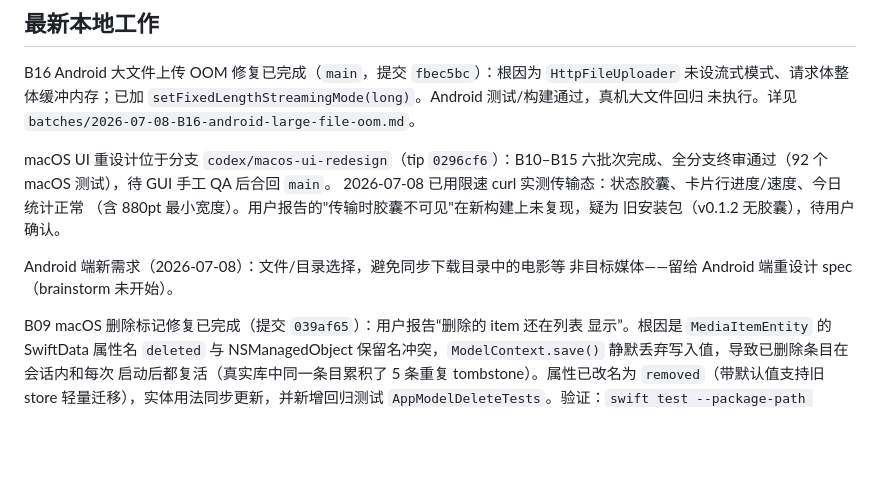
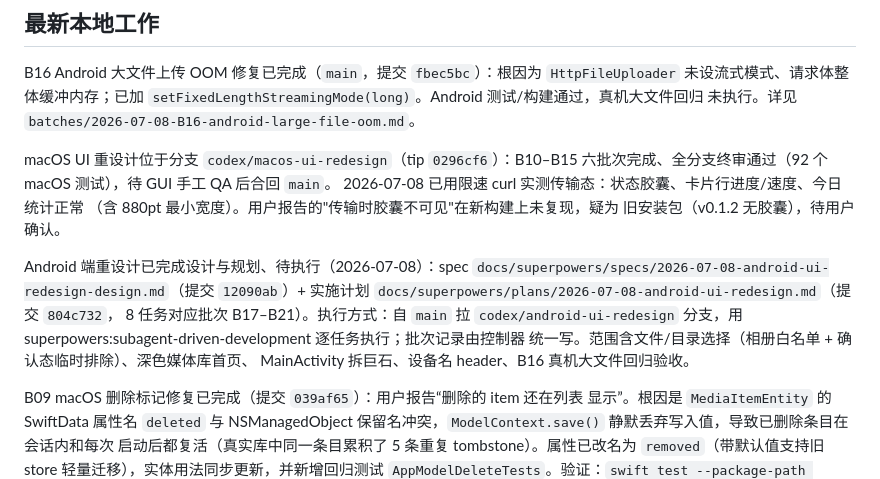
Before and after one commit to rensss/atoa_sync, a Markdown page: PROJECT_MEMORY/HANDOFF.md, the part around the change. GitHub-like rendering; blank space fills up the shorter version.

Commit message:
docs: 交接记录 Android 重设计计划待执行
Claude-Session: https://claude.ai/code/session_01R8iA7u3mry5aWSJLqCtNe2

```diff
--- a/PROJECT_MEMORY/HANDOFF.md
+++ b/PROJECT_MEMORY/HANDOFF.md
@@ -40,8 +40,14 @@ macOS UI 重设计位于分支 `codex/macos-ui-redesign`（tip `0296cf6`）：B1
 （含 880pt 最小宽度）。用户报告的"传输时胶囊不可见"在新构建上未复现，疑为
 旧安装包（v0.1.2 无胶囊），待用户确认。
 
-Android 端新需求（2026-07-08）：文件/目录选择，避免同步下载目录中的电影等
-非目标媒体——留给 Android 端重设计 spec（brainstorm 未开始）。
+Android 端重设计已完成设计与规划、待执行（2026-07-08）：spec
+`docs/superpowers/specs/2026-07-08-android-ui-redesign-design.md`（提交
+`12090ab`）+ 实施计划
+`docs/superpowers/plans/2026-07-08-android-ui-redesign.md`（提交 `804c732`，
+8 任务对应批次 B17–B21）。执行方式：自 `main` 拉 `codex/android-ui-redesign`
+分支，用 superpowers:subagent-driven-development 逐任务执行；批次记录由控制器
+统一写。范围含文件/目录选择（相册白名单 + 确认态临时排除）、深色媒体库首页、
+MainActivity 拆巨石、设备名 header、B16 真机大文件回归验收。
 
 B09 macOS 删除标记修复已完成（提交 `039af65`）：用户报告“删除的 item 还在列表
 显示”。根因是 `MediaItemEntity` 的 SwiftData 属性名 `deleted` 与 NSManagedObject
```
Also changed, not shown: PROJECT_MEMORY/00_PROJECT_STATUS.md (+4 -3 lines).
